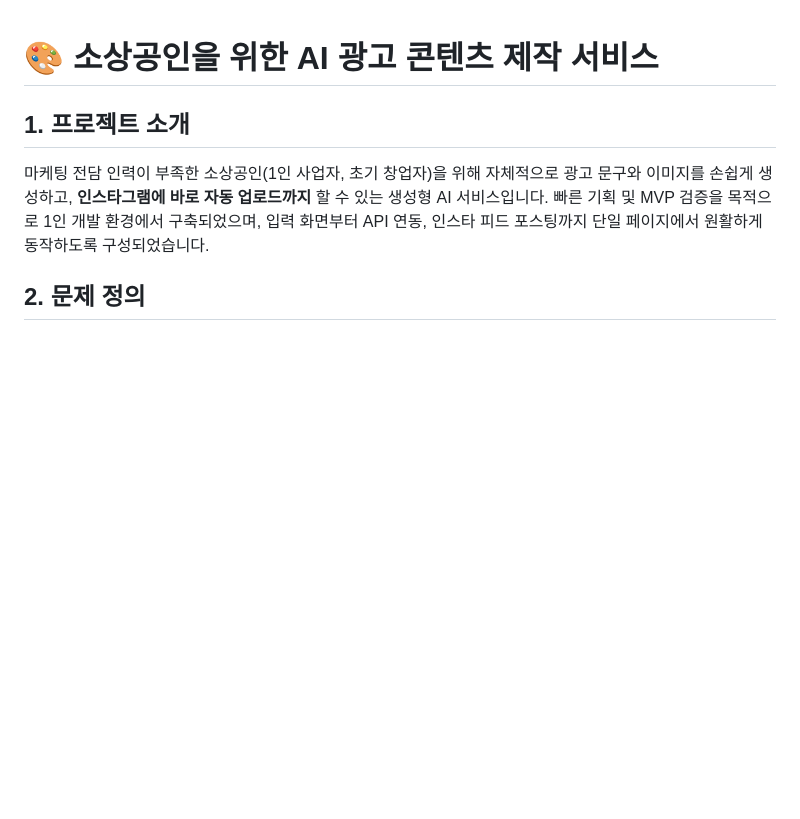
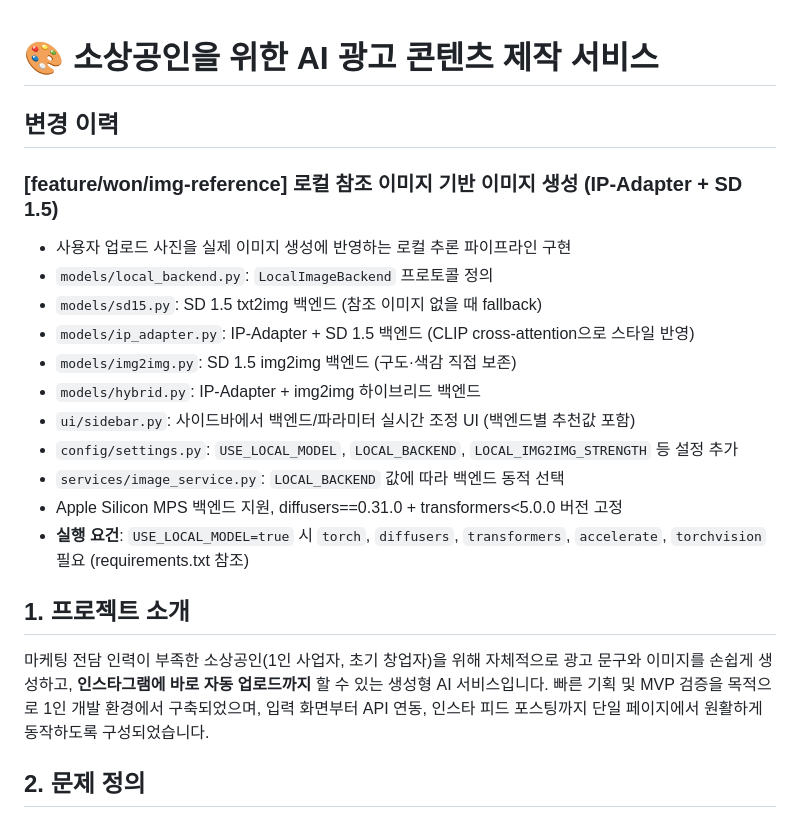
Before and after one commit to juyoung-song/Gen_for_SmallBusiness, a Markdown page: README.md, the part around the change. Rendered like a GitHub page; blank space fills up the shorter version.

Commit message:
docs: README 변경 이력 추가 (img-reference)
Co-Authored-By: Claude Sonnet 4.6 <noreply@anthropic.com>

```diff
--- a/README.md
+++ b/README.md
@@ -1,4 +1,19 @@
 # 🎨 소상공인을 위한 AI 광고 콘텐츠 제작 서비스
+
+## 변경 이력
+
+### [feature/won/img-reference] 로컬 참조 이미지 기반 이미지 생성 (IP-Adapter + SD 1.5)
+- 사용자 업로드 사진을 실제 이미지 생성에 반영하는 로컬 추론 파이프라인 구현
+- `models/local_backend.py`: `LocalImageBackend` 프로토콜 정의
+- `models/sd15.py`: SD 1.5 txt2img 백엔드 (참조 이미지 없을 때 fallback)
+- `models/ip_adapter.py`: IP-Adapter + SD 1.5 백엔드 (CLIP cross-attention으로 스타일 반영)
+- `models/img2img.py`: SD 1.5 img2img 백엔드 (구도·색감 직접 보존)
+- `models/hybrid.py`: IP-Adapter + img2img 하이브리드 백엔드
+- `ui/sidebar.py`: 사이드바에서 백엔드/파라미터 실시간 조정 UI (백엔드별 추천값 포함)
+- `config/settings.py`: `USE_LOCAL_MODEL`, `LOCAL_BACKEND`, `LOCAL_IMG2IMG_STRENGTH` 등 설정 추가
+- `services/image_service.py`: `LOCAL_BACKEND` 값에 따라 백엔드 동적 선택
+- Apple Silicon MPS 백엔드 지원, diffusers==0.31.0 + transformers<5.0.0 버전 고정
+- **실행 요건**: `USE_LOCAL_MODEL=true` 시 `torch`, `diffusers`, `transformers`, `accelerate`, `torchvision` 필요 (requirements.txt 참조)
 
 ## 1. 프로젝트 소개
 마케팅 전담 인력이 부족한 소상공인(1인 사업자, 초기 창업자)을 위해 자체적으로 광고 문구와 이미지를 손쉽게 생성하고, **인스타그램에 바로 자동 업로드까지** 할 수 있는 생성형 AI 서비스입니다.
```
